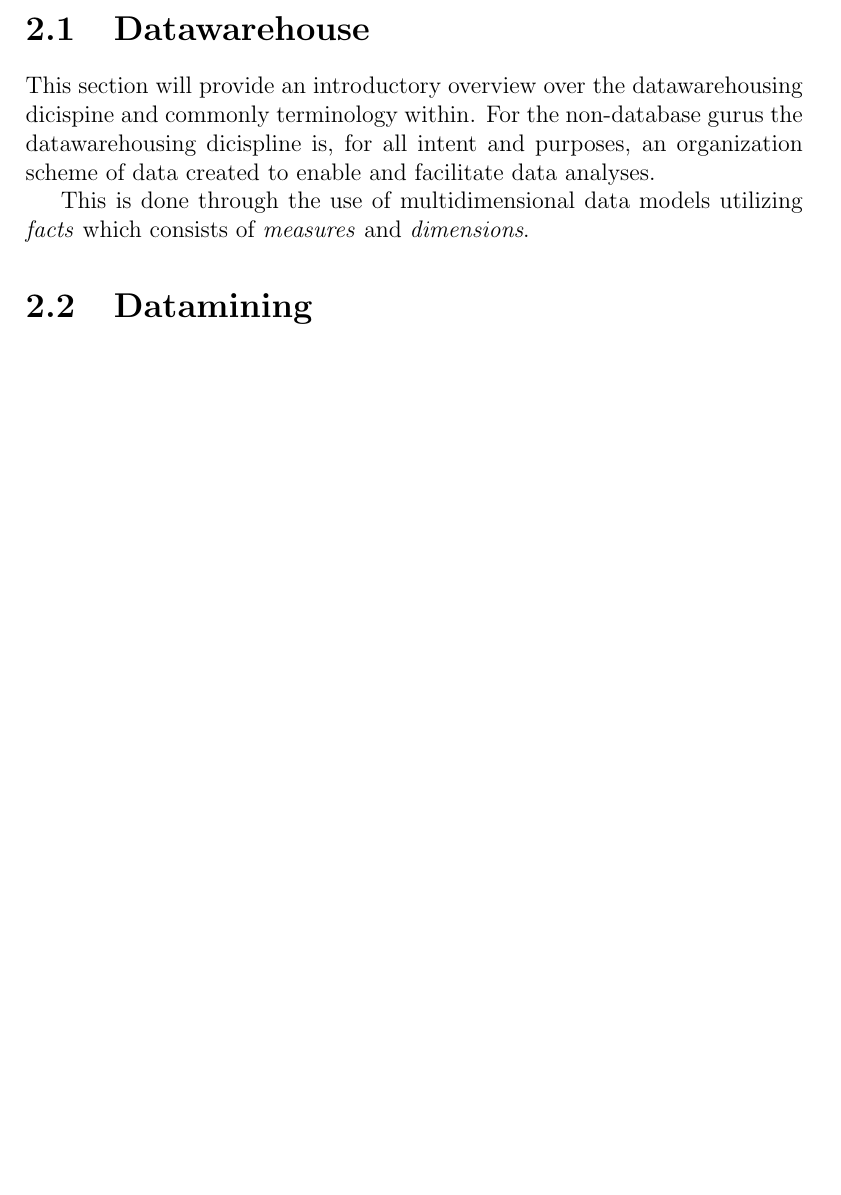
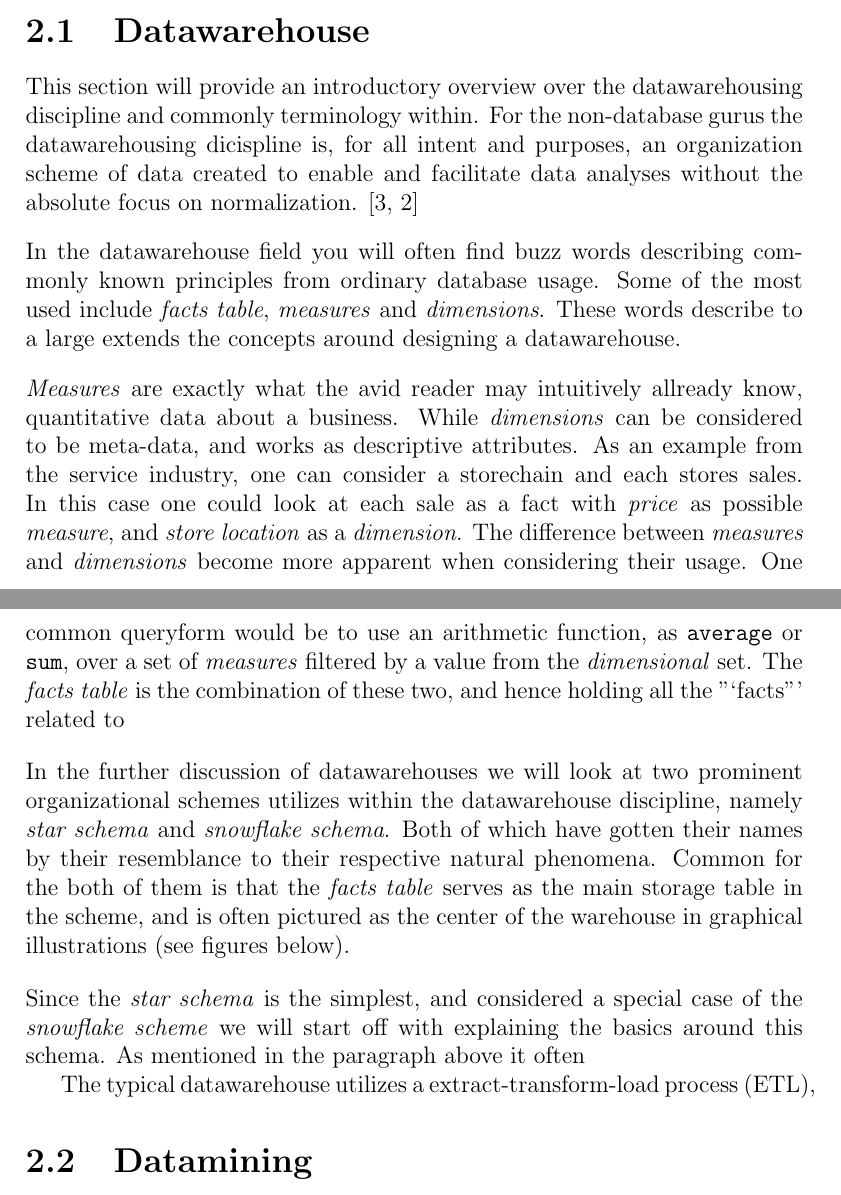
Before and after one commit to nutgaard/Fordypningsprosjekt, a LaTeX thesis (Fordypningsprosjekt.tex, which reads background/datawarehouse/datawarehouse.tex): part of page 7 of 12 before the commit and two parts of pages 7 and 8 of 13 after it, the two joined at a grey line, cut so that both start at the same text, the shorter picture padded with empty space. Compiled offline with pdfLaTeX.

Commit message:
extension of datawarehouse section

```diff
--- a/Fordypningsprosjekt.tex
+++ b/Fordypningsprosjekt.tex
@@ -3,6 +3,7 @@
 \usepackage[latin1]{inputenc}
 \usepackage[Glenn]{fncychap}
 \usepackage{graphicx}
+\usepackage{url}
 
 \begin{document}
 
--- a/background/datawarehouse/datawarehouse.tex
+++ b/background/datawarehouse/datawarehouse.tex
@@ -1,8 +1,41 @@
 \section{Datawarehouse}
-	This section will provide an introductory overview over the datawarehousing dicispine and commonly terminology within.
+	\noindent
+	This section will provide an introductory overview over the datawarehousing discipline and commonly terminology within.
 	For the non-database gurus the datawarehousing dicispline is, for all intent and purposes, an organization scheme of
-	data created to enable and facilitate data analyses.
+	data created to enable and facilitate data analyses without the absolute focus on normalization.
+	%Though not the only key features that differentiate datawarehouses from ordinary databases.
+	\cite{wiki:normalization, wiki:datawarehouse}
+
+	\bigskip\noindent
+	In the datawarehouse field you will often find buzz words describing commonly known principles from ordinary database
+	usage. Some of the most used include \textit{facts table}, \textit{measures} and \textit{dimensions}.
+	These words describe to a large extends the concepts around designing a datawarehouse.
+
+	\bigskip\noindent
+	\textit{Measures} are exactly what the avid reader may intuitively allready know, quantitative data about a business.
+	While \textit{dimensions} can be considered to be meta-data, and works as descriptive attributes.
+	As an example from the service industry, one can consider a storechain and each stores sales.
+	In this case one could look at each sale as a fact with \textit{price} as possible \textit{measure},
+	and \textit{store location} as a \textit{dimension}.
+	The difference between \textit{measures} and \textit{dimensions} become more apparent when considering their usage.
+	One common queryform would be to use an arithmetic function, as \texttt{average} or \texttt{sum}, over a set of
+	\textit{measures} filtered by a value from the \textit{dimensional} set.
+	The \textit{facts table} is the combination of these two, and hence holding all the "`facts"' related to
 
 
-	This is done through the use of multidimensional data models utilizing \textit{facts} which consists of
-	\textit{measures} and \textit{dimensions}.
+	\bigskip\noindent
+	In the further discussion of datawarehouses we will look at two prominent organizational schemes utilizes
+	within the datawarehouse discipline, namely \textit{star schema} and \textit{snowflake schema}.
+	Both of which have gotten their names by their resemblance to their respective natural phenomena.
+	Common for the both of them is that the \textit{facts table} serves as the main storage table in the scheme,
+	and is often pictured as the center of the warehouse in graphical illustrations (see figures below).
+
+	\bigskip\noindent
+	Since the \textit{star schema} is the simplest, and considered a special case of the \textit{snowflake scheme}
+	we will start off with explaining the basics around this schema.
+	As mentioned in the paragraph above it often
+
+
+
+
+	The typical datawarehouse utilizes a extract-transform-load process (ETL),
```
Also changed, not shown: refs.bib (+15 -3 lines), 1 other file.
